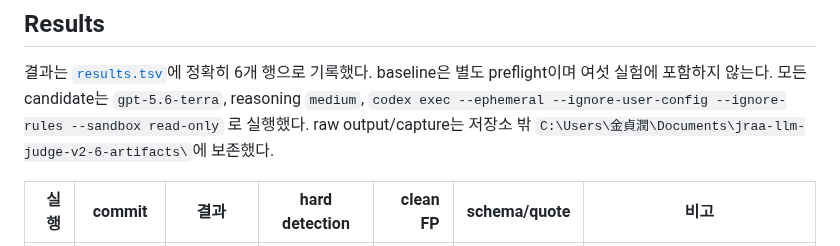
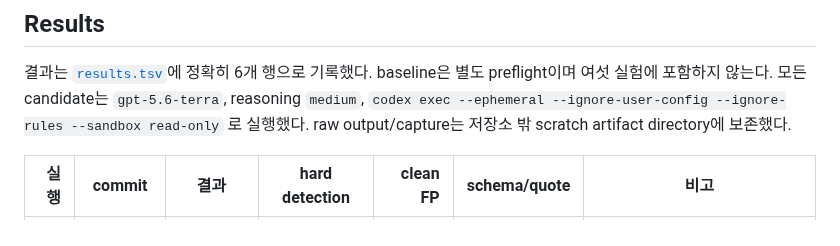
Before and after one commit to younnieCutler/japan-career-agent, a Markdown page: docs/LLM_JUDGE_V2_AUTORESEARCH.md, the part around the change. Drawn GitHub-style.

Commit message:
fix: keep local artifact paths out of docs

```diff
--- a/docs/LLM_JUDGE_V2_AUTORESEARCH.md
+++ b/docs/LLM_JUDGE_V2_AUTORESEARCH.md
@@ -91,7 +91,7 @@ v1의 역사적 결론을 수정하거나 재해석하지 않으며, 제품 파
 않는다. 모든 candidate는 `gpt-5.6-terra`, reasoning `medium`,
 `codex exec --ephemeral --ignore-user-config --ignore-rules --sandbox read-only`
 로 실행했다. raw output/capture는 저장소 밖
-`C:\Users\金貞潤\Documents\jraa-llm-judge-v2-6-artifacts\`에 보존했다.
+scratch artifact directory에 보존했다.
 
 | 실행 | commit | 결과 | hard detection | clean FP | schema/quote | 비고 |
 |---:|---|---|---|---:|---|---|
```
